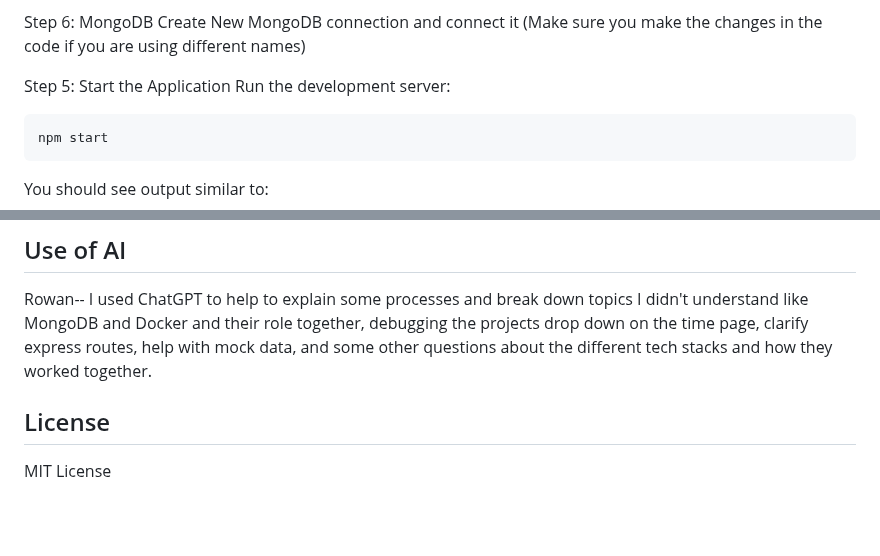
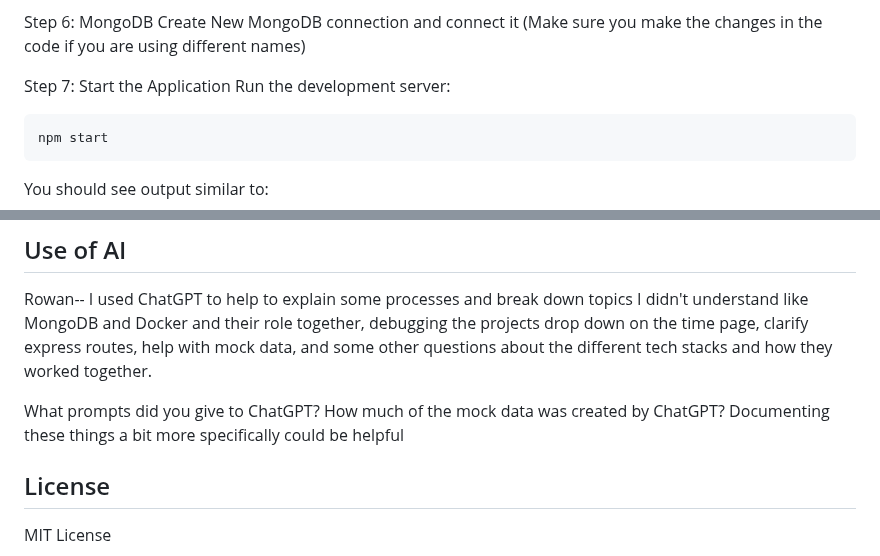
Before and after one commit to NavaneethMaruthi/FreelanceFlow, a Markdown page: README.md, 2 parts joined by grey strips. Rendered like a GitHub page; blank space fills up the shorter version.

````diff
--- a/README.md
+++ b/README.md
@@ -140,7 +140,7 @@ Step 6: MongoDB
 Create New MongoDB connection and connect it
 (Make sure you make the changes in the code if you are using different names)
 
-Step 5: Start the Application
+Step 7: Start the Application
 Run the development server:
 
 ```bash
@@ -164,6 +164,8 @@ The application is now running at: http://localhost:3000
 
 Rowan-- I used ChatGPT to help to explain some processes and break down topics I didn't understand like MongoDB and Docker and their role together, debugging the projects drop down on the time page, clarify express routes, help with mock data, and some other questions about the different tech stacks and how they worked together.
 
+What prompts did you give to ChatGPT? How much of the mock data was created by ChatGPT? Documenting these things a bit more specifically could be helpful
+
 ## License
 
 MIT License
````
